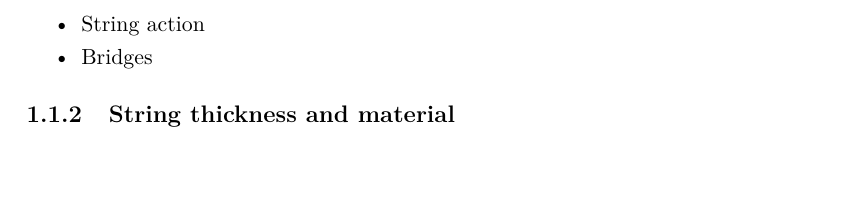
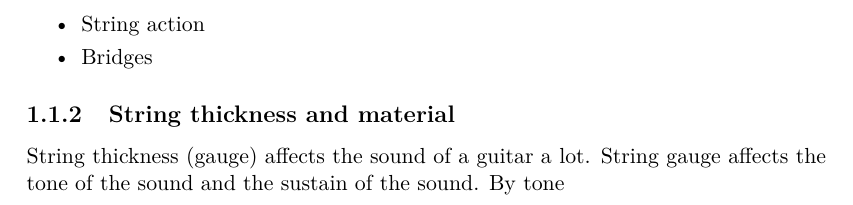
Before and after one commit to jonasbuchholdt/3SP6, a LaTeX thesis (master.tex, which reads chapters/analysing/electric_guitar_theory.tex): part of page 15 of 29, cut so that both start at the same text, the shorter picture padded with empty space. Compiled offline with pdfLaTeX.

Commit message:
Guitar theory changes

```diff
--- a/chapters/analysing/electric_guitar_theory.tex
+++ b/chapters/analysing/electric_guitar_theory.tex
@@ -26,3 +26,4 @@ The parameters that have an influence on the sound, when not amplified, is:
 \end{itemize}
 
 \subsection{String thickness and material}
+String thickness (gauge) affects the sound of a guitar a lot. String gauge affects the tone of the sound and the sustain of the sound. By tone
```
